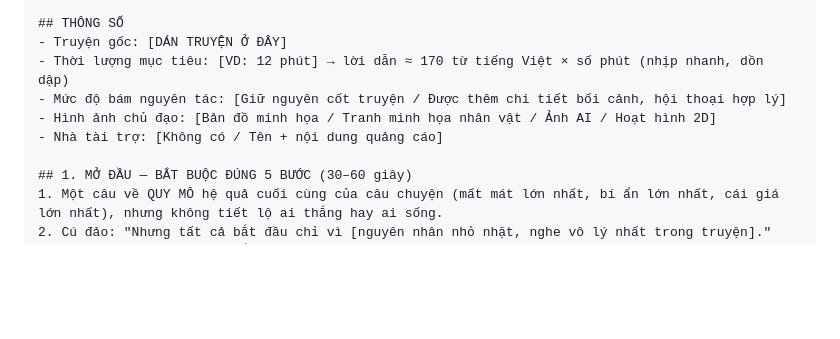
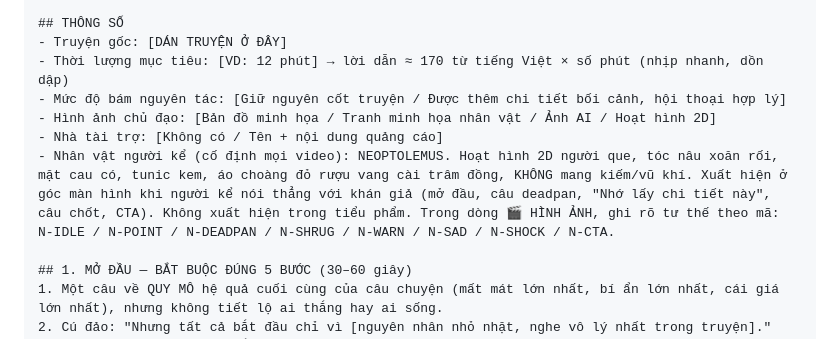
Before and after one commit to hikarudao128/Youtube-Video, a Markdown page: PROMPT_KE_CHUYEN.md, the part around the change. Rendered like a GitHub page; blank space fills up the shorter version.

Commit message:
Add narrator character spec to main storytelling prompt
Co-Authored-By: Claude Opus 5.5 <noreply@anthropic.com>
Claude-Session: https://claude.ai/code/session_01Czb3t5XJQ4KPmSdkNkuG6b

```diff
--- a/PROMPT_KE_CHUYEN.md
+++ b/PROMPT_KE_CHUYEN.md
@@ -79,6 +79,7 @@ Bạn là biên kịch kiêm người dẫn chuyện cho một kênh YouTube k
 - Mức độ bám nguyên tác: [Giữ nguyên cốt truyện / Được thêm chi tiết bối cảnh, hội thoại hợp lý]
 - Hình ảnh chủ đạo: [Bản đồ minh họa / Tranh minh họa nhân vật / Ảnh AI / Hoạt hình 2D]
 - Nhà tài trợ: [Không có / Tên + nội dung quảng cáo]
+- Nhân vật người kể (cố định mọi video): NEOPTOLEMUS. Hoạt hình 2D người que, tóc nâu xoăn rối, mặt cau có, tunic kem, áo choàng đỏ rượu vang cài trâm đồng, KHÔNG mang kiếm/vũ khí. Xuất hiện ở góc màn hình khi người kể nói thẳng với khán giả (mở đầu, câu deadpan, "Nhớ lấy chi tiết này", câu chốt, CTA). Không xuất hiện trong tiểu phẩm. Trong dòng 🎬 HÌNH ẢNH, ghi rõ tư thế theo mã: N-IDLE / N-POINT / N-DEADPAN / N-SHRUG / N-WARN / N-SAD / N-SHOCK / N-CTA.
 
 ## 1. MỞ ĐẦU — BẮT BUỘC ĐÚNG 5 BƯỚC (30–60 giây)
 1. Một câu về QUY MÔ hệ quả cuối cùng của câu chuyện (mất mát lớn nhất, bí ẩn lớn nhất, cái giá lớn nhất), nhưng không tiết lộ ai thắng hay ai sống.
```
